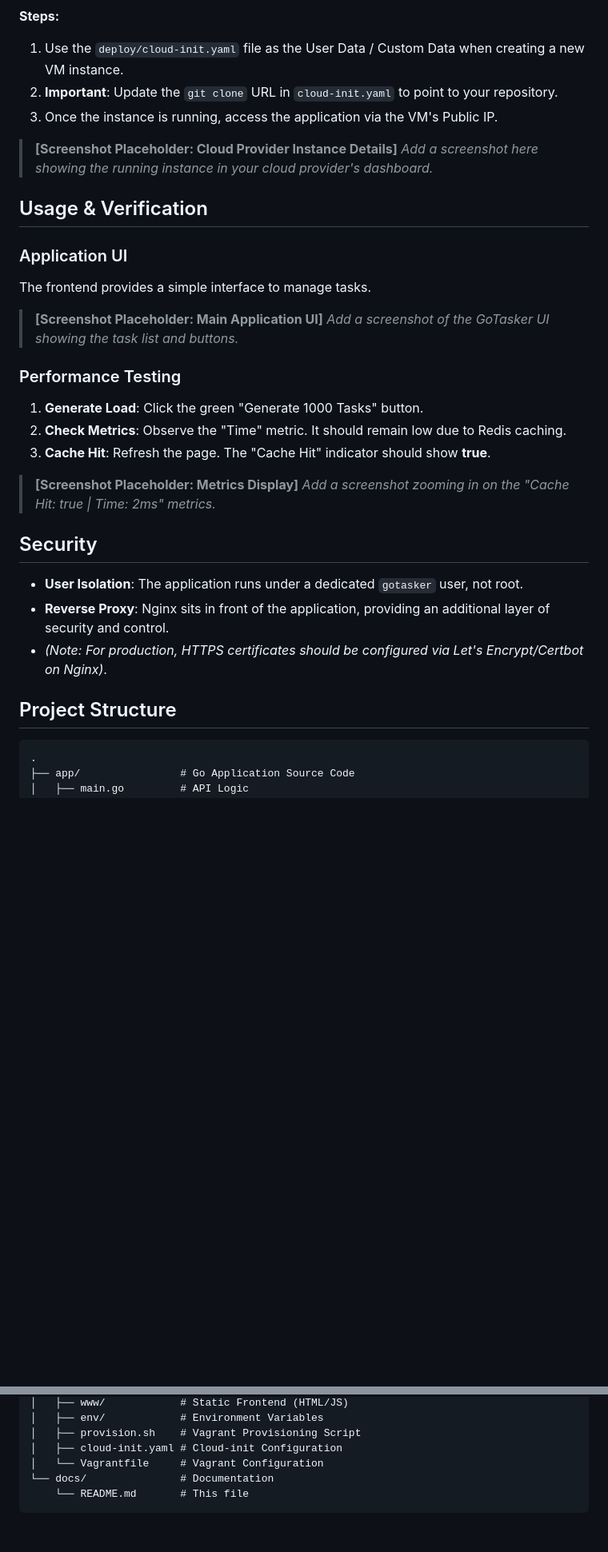
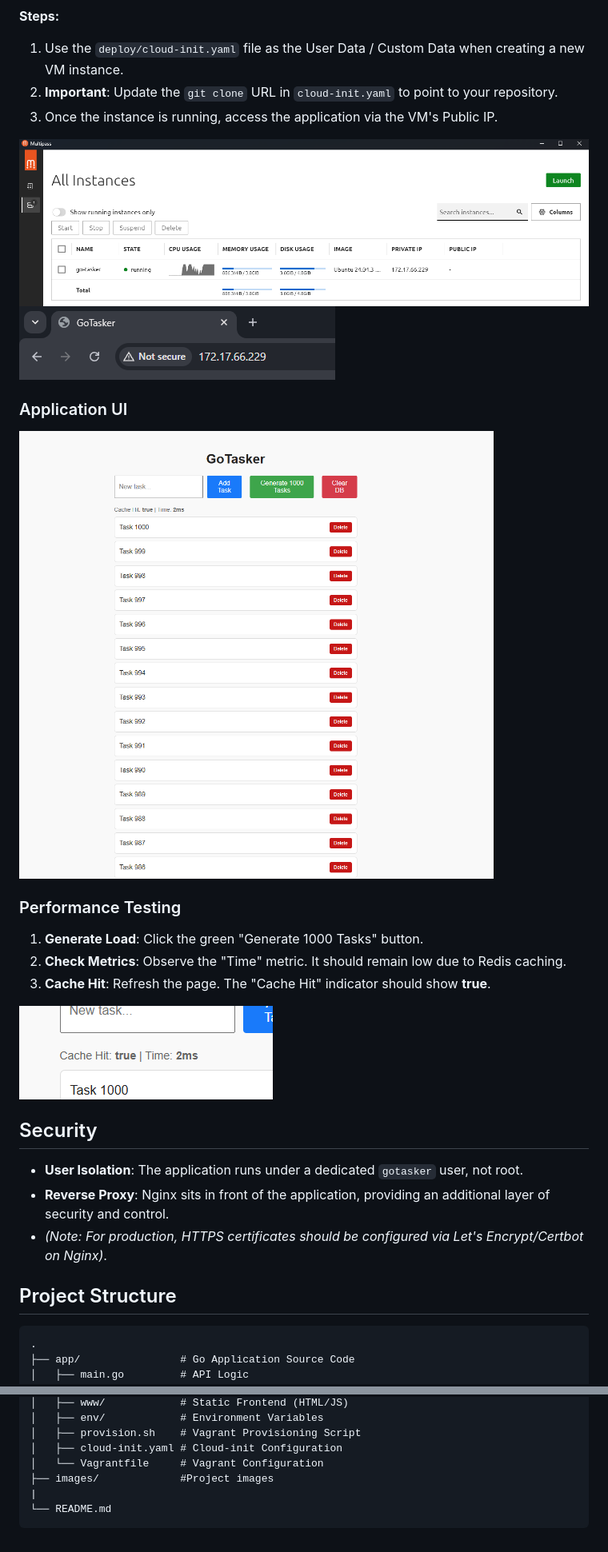
Before and after one commit to galpodlipnik1/goTasker, a Markdown page: README.md, 2 parts joined by grey strips. Shown: that part at 80% size. Drawn GitHub-style; pictures changed too: images/{1FDA0633-6C4F-4177-938F-3860DEFEEAB6}.png (added), images/{29138FFB-0B59-45A3-ABDA-45E860528BCB}.png (added), images/{762791B3-BF02-4ADA-9E27-588AF8F68DC0}.png (added); blank space fills up the shorter version.

Commit message:
finishing touches on the readme and added images

````diff
--- a/README.md
+++ b/README.md
@@ -53,31 +55,29 @@ Ideal for deploying to AWS, Azure, Google Cloud, or Proxmox.
 2.  **Important**: Update the `git clone` URL in `cloud-init.yaml` to point to your repository.
 3.  Once the instance is running, access the application via the VM's Public IP.
 
-> **[Screenshot Placeholder: Cloud Provider Instance Details]**
-> *Add a screenshot here showing the running instance in your cloud provider's dashboard.*
-
-## Usage & Verification
+![Multipass Dashboard](/images/{29138FFB-0B59-45A3-ABDA-45E860528BCB}.png)
+![App Accessed via VM's IP](/images/{1FDA0633-6C4F-4177-938F-3860DEFEEAB6}.png)
 
 ### Application UI
-The frontend provides a simple interface to manage tasks.
 
-> **[Screenshot Placeholder: Main Application UI]**
-> *Add a screenshot of the GoTasker UI showing the task list and buttons.*
+![App UI](/images/{762791B3-BF02-4ADA-9E27-588AF8F68DC0}.png)
 
 ### Performance Testing
+
 1.  **Generate Load**: Click the green "Generate 1000 Tasks" button.
 2.  **Check Metrics**: Observe the "Time" metric. It should remain low due to Redis caching.
 3.  **Cache Hit**: Refresh the page. The "Cache Hit" indicator should show **true**.
 
-> **[Screenshot Placeholder: Metrics Display]**
-> *Add a screenshot zooming in on the "Cache Hit: true | Time: 2ms" metrics.*
+![Cache Hit](/images/{DAC93F10-0626-437A-B1C5-48E79BC2C317}.png)
 
 ## Security
--   **User Isolation**: The application runs under a dedicated `gotasker` user, not root.
--   **Reverse Proxy**: Nginx sits in front of the application, providing an additional layer of security and control.
--   *(Note: For production, HTTPS certificates should be configured via Let's Encrypt/Certbot on Nginx)*.
+
+- **User Isolation**: The application runs under a dedicated `gotasker` user, not root.
+- **Reverse Proxy**: Nginx sits in front of the application, providing an additional layer of security and control.
+- _(Note: For production, HTTPS certificates should be configured via Let's Encrypt/Certbot on Nginx)_.
 
 ## Project Structure
+
 ```
 .
 ├── app/                # Go Application Source Code
@@ -91,6 +91,7 @@ The frontend provides a simple interface to manage tasks.
 │   ├── provision.sh    # Vagrant Provisioning Script
 │   ├── cloud-init.yaml # Cloud-init Configuration
 │   └── Vagrantfile     # Vagrant Configuration
-└── docs/               # Documentation
-    └── README.md       # This file
+├── images/             #Project images
+|
+└── README.md
 ```
````
Also changed, not shown: other parts of README.md (+21 -19 lines), images/{A1D2B840-A555-4A69-B2FE-41C0C2A6EF4F}.png (added).
